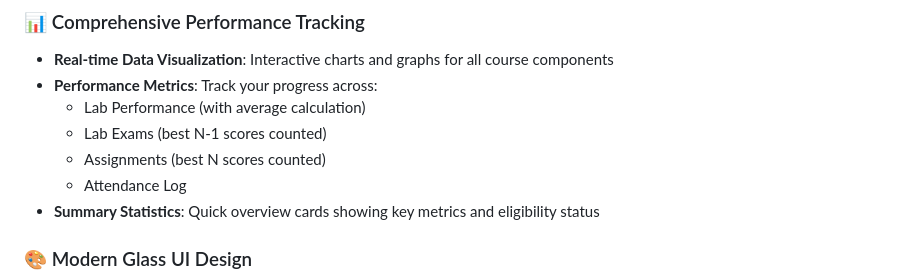
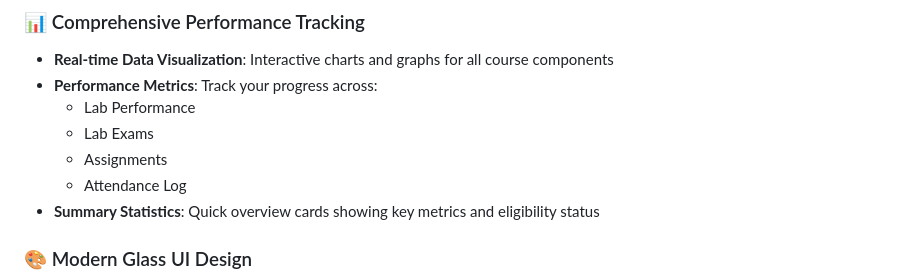
Before and after one commit to isaamrat/cse220-lab-marks, a Markdown page: README.md, the part around the change. Rendered like a GitHub page.

Commit message:
Refactor performance metrics list in README
Removed redundant bullet points in performance metrics section.

```diff
--- a/README.md
+++ b/README.md
@@ -14,9 +14,9 @@ A modern, glassmorphic web application for viewing CSE220 lab course marks and p
 ### 📊 Comprehensive Performance Tracking
 - **Real-time Data Visualization**: Interactive charts and graphs for all course components
 - **Performance Metrics**: Track your progress across:
-  - Lab Performance (with average calculation)
-  - Lab Exams (best N-1 scores counted)
-  - Assignments (best N scores counted)
+  - Lab Performance
+  - Lab Exams
+  - Assignments
   - Attendance Log
 - **Summary Statistics**: Quick overview cards showing key metrics and eligibility status
 
```
